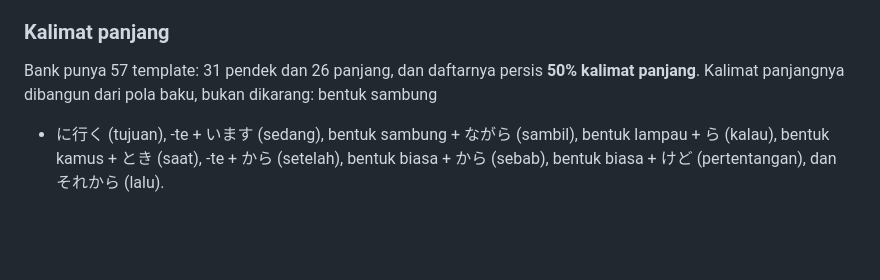
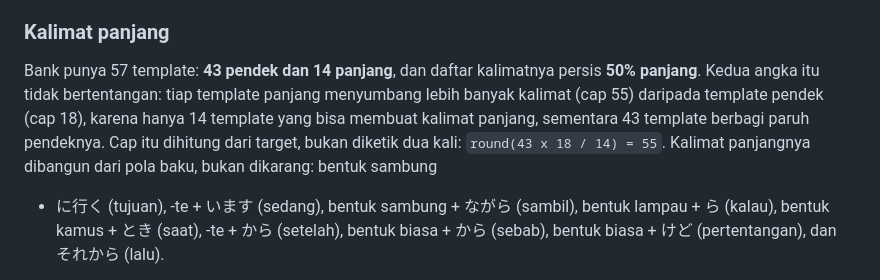
Before and after one commit to erelst/LangDocs, a Markdown page: .pages/README.md, the part around the change. Drawn GitHub-style; blank space fills up the shorter version.

Commit message:
Correct the template split and the per-template cap in the docs
Two figures in the length section did not match the code. Verified against generate.py
rather than re-read:

* "31 pendek dan 26 panjang" -> the real split is 43 short and 14 long templates
* "cap 45" -> the long cap is 55, derived as round(43 x 18 / 14) = 55

The 50% sentence split is unaffected and still holds: each long template contributes up
to 55 sentences while each short one contributes up to 18, which is exactly what makes a
14-template family balance a 43-template one. The sentence count, file size, and node
counts in the same section were re-checked against the built page and are correct.

```diff
--- a/.pages/README.md
+++ b/.pages/README.md
@@ -189,8 +189,11 @@ terdorong melewati ambang.
 
 ### Kalimat panjang
 
-Bank punya 57 template: 31 pendek dan 26 panjang, dan daftarnya persis **50% kalimat
-panjang**. Kalimat panjangnya dibangun dari pola baku, bukan dikarang: bentuk sambung
+Bank punya 57 template: **43 pendek dan 14 panjang**, dan daftar kalimatnya persis **50%
+panjang**. Kedua angka itu tidak bertentangan: tiap template panjang menyumbang lebih
+banyak kalimat (cap 55) daripada template pendek (cap 18), karena hanya 14 template yang
+bisa membuat kalimat panjang, sementara 43 template berbagi paruh pendeknya. Cap itu
+dihitung dari target, bukan diketik dua kali: `round(43 x 18 / 14) = 55`. Kalimat panjangnya dibangun dari pola baku, bukan dikarang: bentuk sambung
 + に行く (tujuan), -te + います (sedang), bentuk sambung + ながら (sambil), bentuk
 lampau + ら (kalau), bentuk kamus + とき (saat), -te + から (setelah), bentuk biasa +
 から (sebab), bentuk biasa + けど (pertentangan), dan それから (lalu).
```
